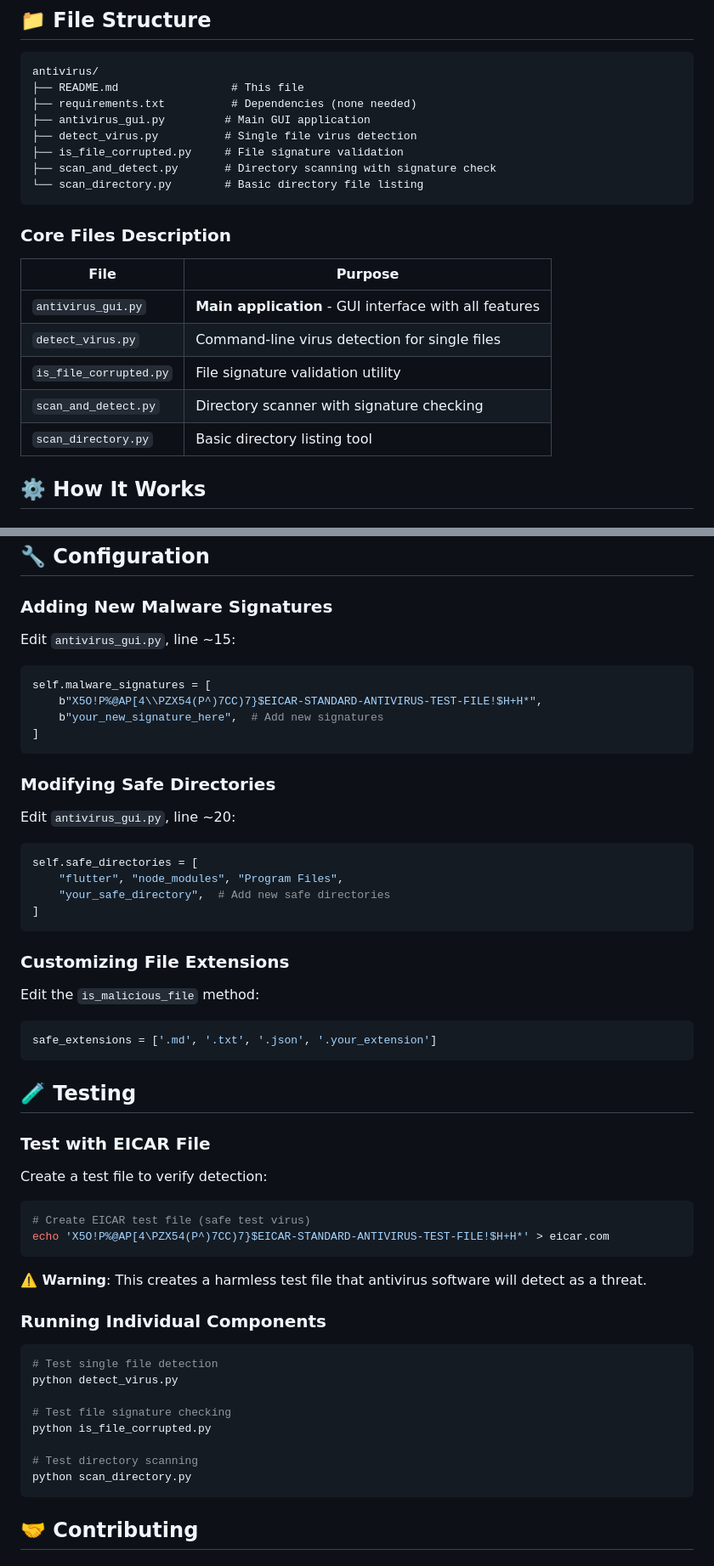
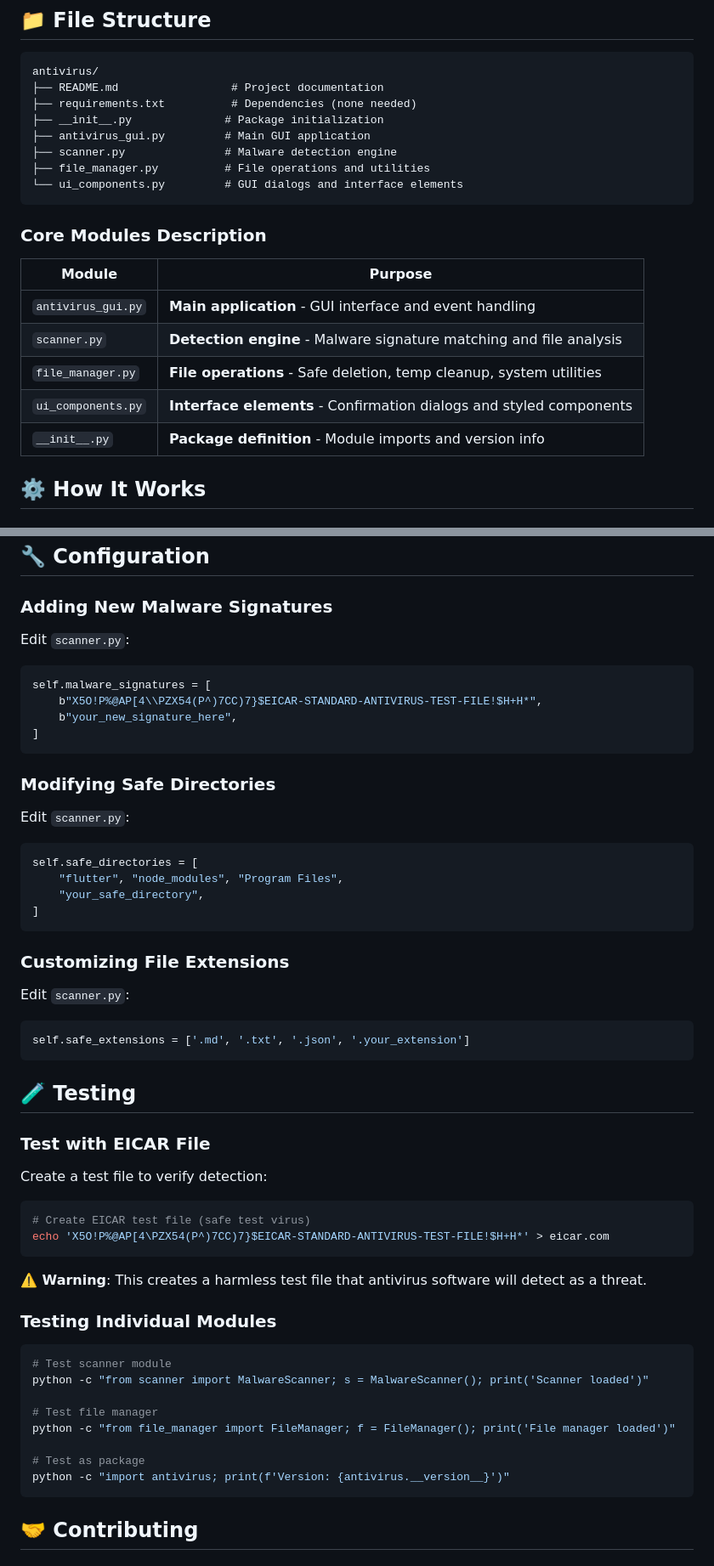
Before and after one commit to Mrutyunjaypathe/Antivirus, a Markdown page: README.md, 2 parts joined by grey strips. Shown at 85% size. GitHub-like rendering.

````diff
--- a/README.md
+++ b/README.md
@@ -169,24 +185,24 @@ python antivirus_gui.py
 
 ```
 antivirus/
-├── README.md                 # This file
+├── README.md                 # Project documentation
 ├── requirements.txt          # Dependencies (none needed)
+├── __init__.py              # Package initialization
 ├── antivirus_gui.py         # Main GUI application
-├── detect_virus.py          # Single file virus detection
-├── is_file_corrupted.py     # File signature validation
-├── scan_and_detect.py       # Directory scanning with signature check
-└── scan_directory.py        # Basic directory file listing
+├── scanner.py               # Malware detection engine
+├── file_manager.py          # File operations and utilities
+└── ui_components.py         # GUI dialogs and interface elements
 ```
 
-### Core Files Description
+### Core Modules Description
 
-| File | Purpose |
-|------|---------|
-| `antivirus_gui.py` | **Main application** - GUI interface with all features |
-| `detect_virus.py` | Command-line virus detection for single files |
-| `is_file_corrupted.py` | File signature validation utility |
-| `scan_and_detect.py` | Directory scanner with signature checking |
-| `scan_directory.py` | Basic directory listing tool |
+| Module | Purpose |
+|--------|---------|
+| `antivirus_gui.py` | **Main application** - GUI interface and event handling |
+| `scanner.py` | **Detection engine** - Malware signature matching and file analysis |
+| `file_manager.py` | **File operations** - Safe deletion, temp cleanup, system utilities |
+| `ui_components.py` | **Interface elements** - Confirmation dialogs and styled components |
+| `__init__.py` | **Package definition** - Module imports and version info |
 
 ## ⚙️ How It Works
 
@@ -219,27 +235,27 @@ antivirus/
 ## 🔧 Configuration
 
 ### Adding New Malware Signatures
-Edit `antivirus_gui.py`, line ~15:
+Edit `scanner.py`:
 ```python
 self.malware_signatures = [
     b"X5O!P%@AP[4\\PZX54(P^)7CC)7}$EICAR-STANDARD-ANTIVIRUS-TEST-FILE!$H+H*",
-    b"your_new_signature_here",  # Add new signatures
+    b"your_new_signature_here",
 ]
 ```
 
 ### Modifying Safe Directories
-Edit `antivirus_gui.py`, line ~20:
+Edit `scanner.py`:
 ```python
 self.safe_directories = [
     "flutter", "node_modules", "Program Files",
-    "your_safe_directory",  # Add new safe directories
+    "your_safe_directory",
 ]
 ```
 
 ### Customizing File Extensions
-Edit the `is_malicious_file` method:
+Edit `scanner.py`:
 ```python
-safe_extensions = ['.md', '.txt', '.json', '.your_extension']
+self.safe_extensions = ['.md', '.txt', '.json', '.your_extension']
 ```
 
 ## 🧪 Testing
@@ -253,16 +269,16 @@ echo 'X5O!P%@AP[4\PZX54(P^)7CC)7}$EICAR-STANDARD-ANTIVIRUS-TEST-FILE!$H+H*' > ei
 
 **⚠️ Warning**: This creates a harmless test file that antivirus software will detect as a threat.
 
-### Running Individual Components
+### Testing Individual Modules
 ```bash
-# Test single file detection
-python detect_virus.py
+# Test scanner module
+python -c "from scanner import MalwareScanner; s = MalwareScanner(); print('Scanner loaded')"
 
-# Test file signature checking
-python is_file_corrupted.py
+# Test file manager
+python -c "from file_manager import FileManager; f = FileManager(); print('File manager loaded')"
 
-# Test directory scanning
-python scan_directory.py
+# Test as package
+python -c "import antivirus; print(f'Version: {antivirus.__version__}')"
 ```
 
 ## 🤝 Contributing
````
Also changed, not shown: other parts of README.md (+22 -5 lines).
